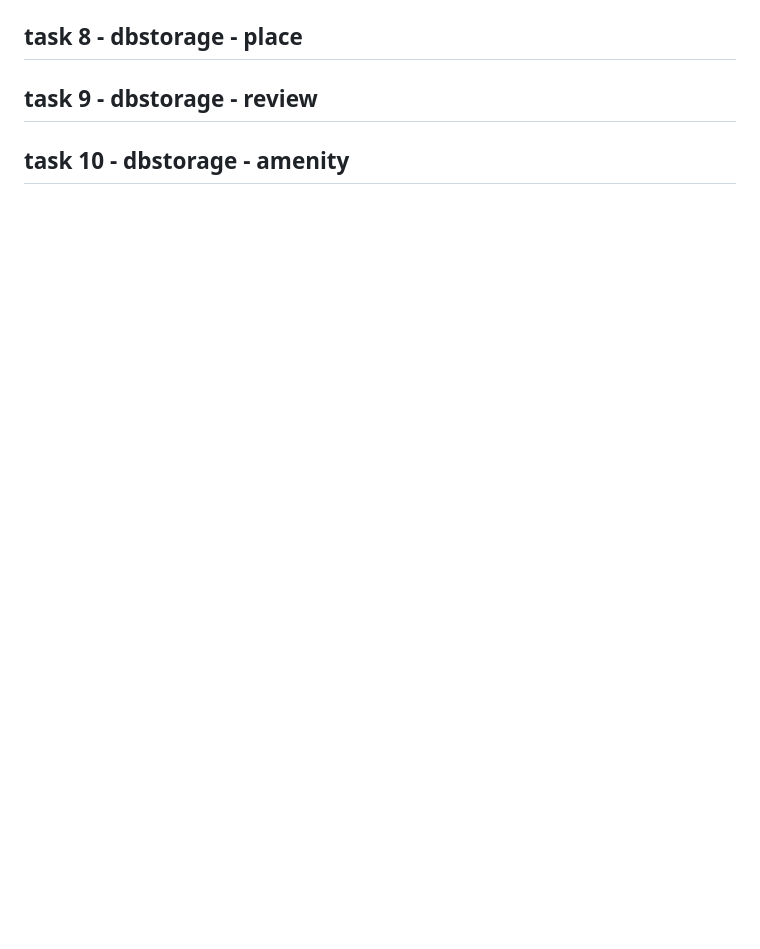
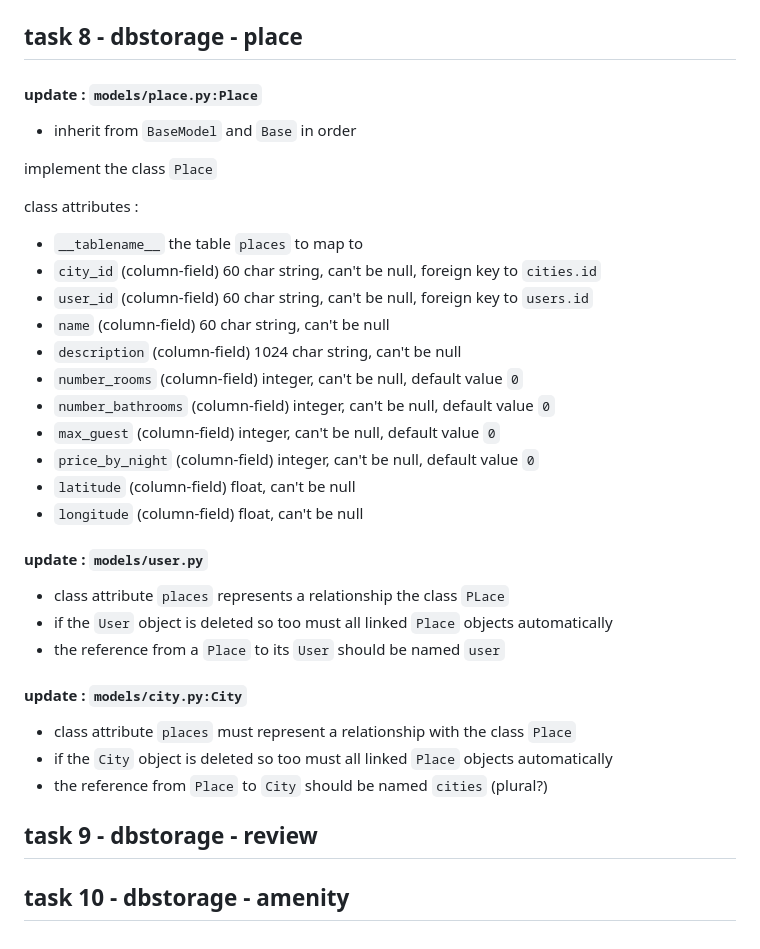
Before and after one commit to chepeniv/atlas-AirBnB_clone_v3, a Markdown page: notes/tasks.notes.md, the part around one of its changes. GitHub-like rendering; blank space fills up the shorter version.

```diff
--- a/notes/tasks.notes.md
+++ b/notes/tasks.notes.md
@@ -167,5 +193,38 @@ create `Base = declarative_base()` before `class BaseMode`.
 ## task 8 - dbstorage - place
+
+#### update : `models/place.py:Place`
+
+- inherit from `BaseModel` and `Base` in order
+
+implement the class `Place`
+
+class attributes :
+- `__tablename__` the table `places` to map to
+- `city_id` (column-field) 60 char string, can't be null, foreign key to `cities.id`
+- `user_id` (column-field) 60 char string, can't be null, foreign key to `users.id`
+- `name` (column-field) 60 char string, can't be null
+- `description` (column-field) 1024 char string, can't be null
+- `number_rooms` (column-field) integer, can't be null, default value `0`
+- `number_bathrooms` (column-field) integer, can't be null, default value `0`
+- `max_guest` (column-field) integer, can't be null, default value `0`
+- `price_by_night` (column-field) integer, can't be null, default value `0`
+- `latitude` (column-field) float, can't be null
+- `longitude` (column-field) float, can't be null
+
+#### update : `models/user.py`
+
+- class attribute `places` represents a relationship the class `PLace`
+- if the `User` object is deleted so too must all linked `Place` objects automatically
+- the reference from a `Place` to its `User` should be named `user`
+
+#### update : `models/city.py:City`
+
+- class attribute `places` must represent a relationship with the class `Place`
+- if the `City` object is deleted so too must all linked `Place` objects automatically
+- the reference from `Place` to `City` should be named `cities` (plural?)
 
 ## task 9 - dbstorage - review
 
+
+
 ## task 10 - dbstorage - amenity
```
Also changed, not shown: other parts of notes/tasks.notes.md (+47 -21 lines).
